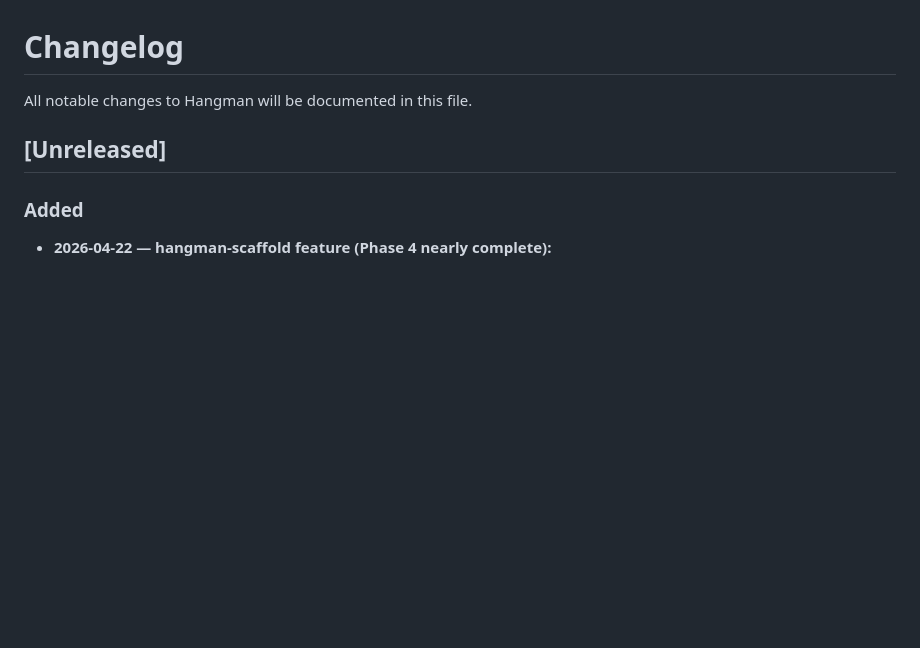
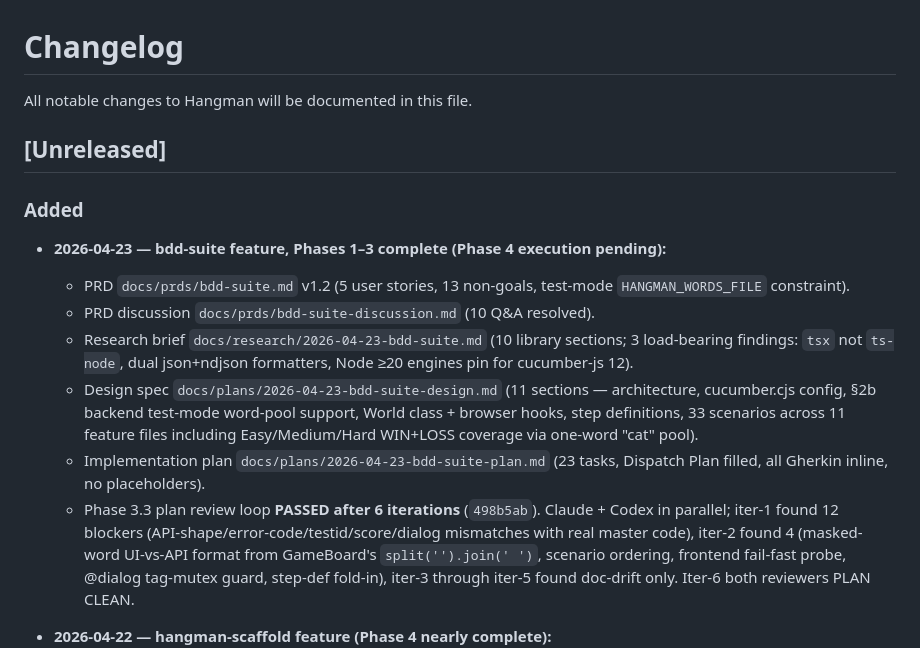
Before and after one commit to stegbk/hangman, a Markdown page: docs/CHANGELOG.md, the part around the change. Rendered like a GitHub page; blank space fills up the shorter version.

Commit message:
docs(changelog): log bdd-suite Phases 1-3 + Phase 3.3 review loop PASS
Co-Authored-By: Claude Opus 4.7 (1M context) <noreply@anthropic.com>

```diff
--- a/docs/CHANGELOG.md
+++ b/docs/CHANGELOG.md
@@ -5,6 +5,14 @@ All notable changes to Hangman will be documented in this file.
 ## [Unreleased]
 
 ### Added
+
+- **2026-04-23 — bdd-suite feature, Phases 1–3 complete (Phase 4 execution pending):**
+  - PRD `docs/prds/bdd-suite.md` v1.2 (5 user stories, 13 non-goals, test-mode `HANGMAN_WORDS_FILE` constraint).
+  - PRD discussion `docs/prds/bdd-suite-discussion.md` (10 Q&A resolved).
+  - Research brief `docs/research/2026-04-23-bdd-suite.md` (10 library sections; 3 load-bearing findings: `tsx` not `ts-node`, dual json+ndjson formatters, Node ≥20 engines pin for cucumber-js 12).
+  - Design spec `docs/plans/2026-04-23-bdd-suite-design.md` (11 sections — architecture, cucumber.cjs config, §2b backend test-mode word-pool support, World class + browser hooks, step definitions, 33 scenarios across 11 feature files including Easy/Medium/Hard WIN+LOSS coverage via one-word "cat" pool).
+  - Implementation plan `docs/plans/2026-04-23-bdd-suite-plan.md` (23 tasks, Dispatch Plan filled, all Gherkin inline, no placeholders).
+  - Phase 3.3 plan review loop **PASSED after 6 iterations** (`498b5ab`). Claude + Codex in parallel; iter-1 found 12 blockers (API-shape/error-code/testid/score/dialog mismatches with real master code), iter-2 found 4 (masked-word UI-vs-API format from GameBoard's `split('').join(' ')`, scenario ordering, frontend fail-fast probe, @dialog tag-mutex guard, step-def fold-in), iter-3 through iter-5 found doc-drift only. Iter-6 both reviewers PLAN CLEAN.
 
 - **2026-04-22 — hangman-scaffold feature (Phase 4 nearly complete):**
   - Backend: FastAPI 0.136 + Pydantic 2.13 + SQLAlchemy 2.0.49 + SQLite + uvicorn 0.45. Sync Python stack per research brief. Six endpoints under `/api/v1/` (categories, session, games [POST], games/current [GET], games/{id}/guesses [POST], history). 108 tests passing (unit + integration), 100% branch coverage on `game.py`, ruff + mypy strict clean.
```
